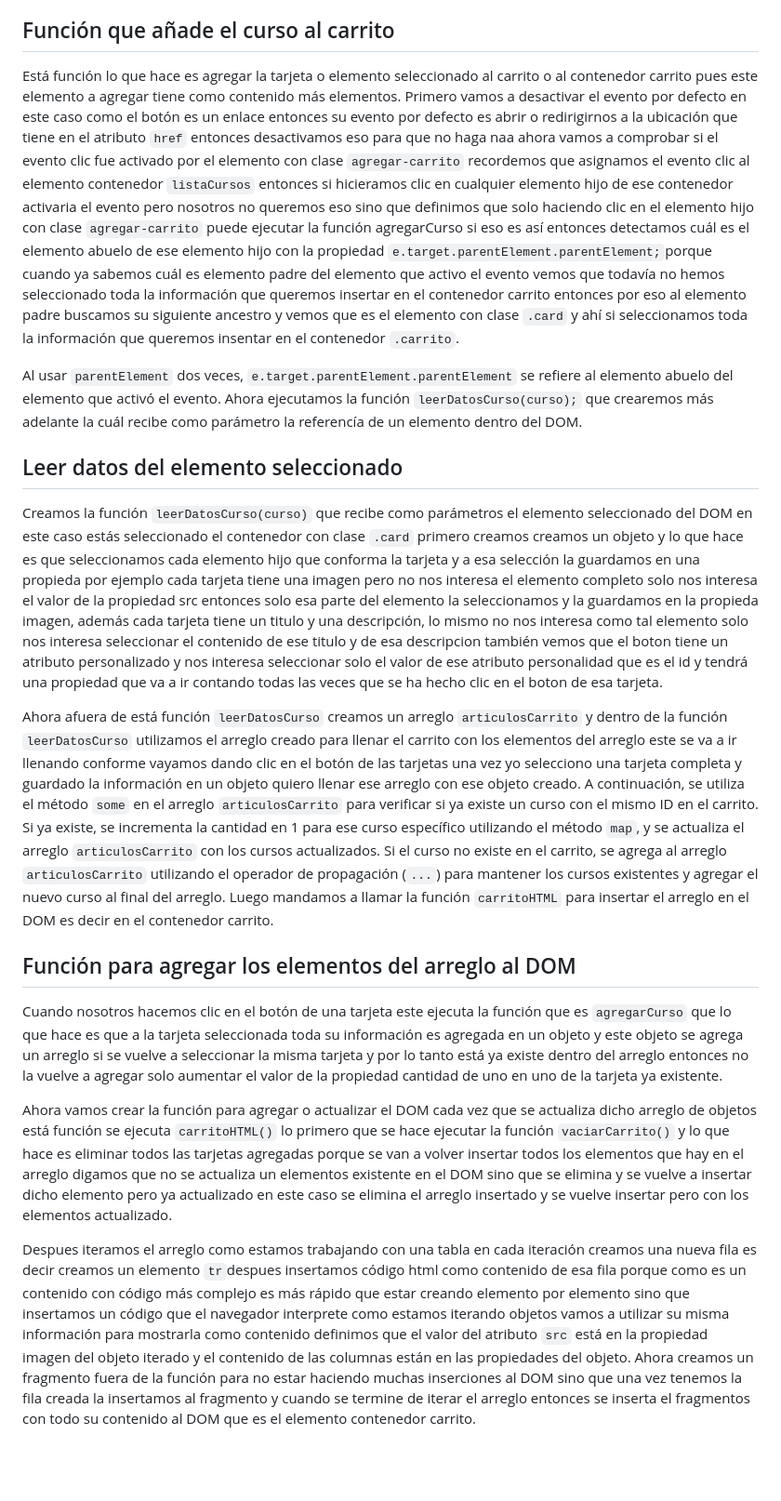
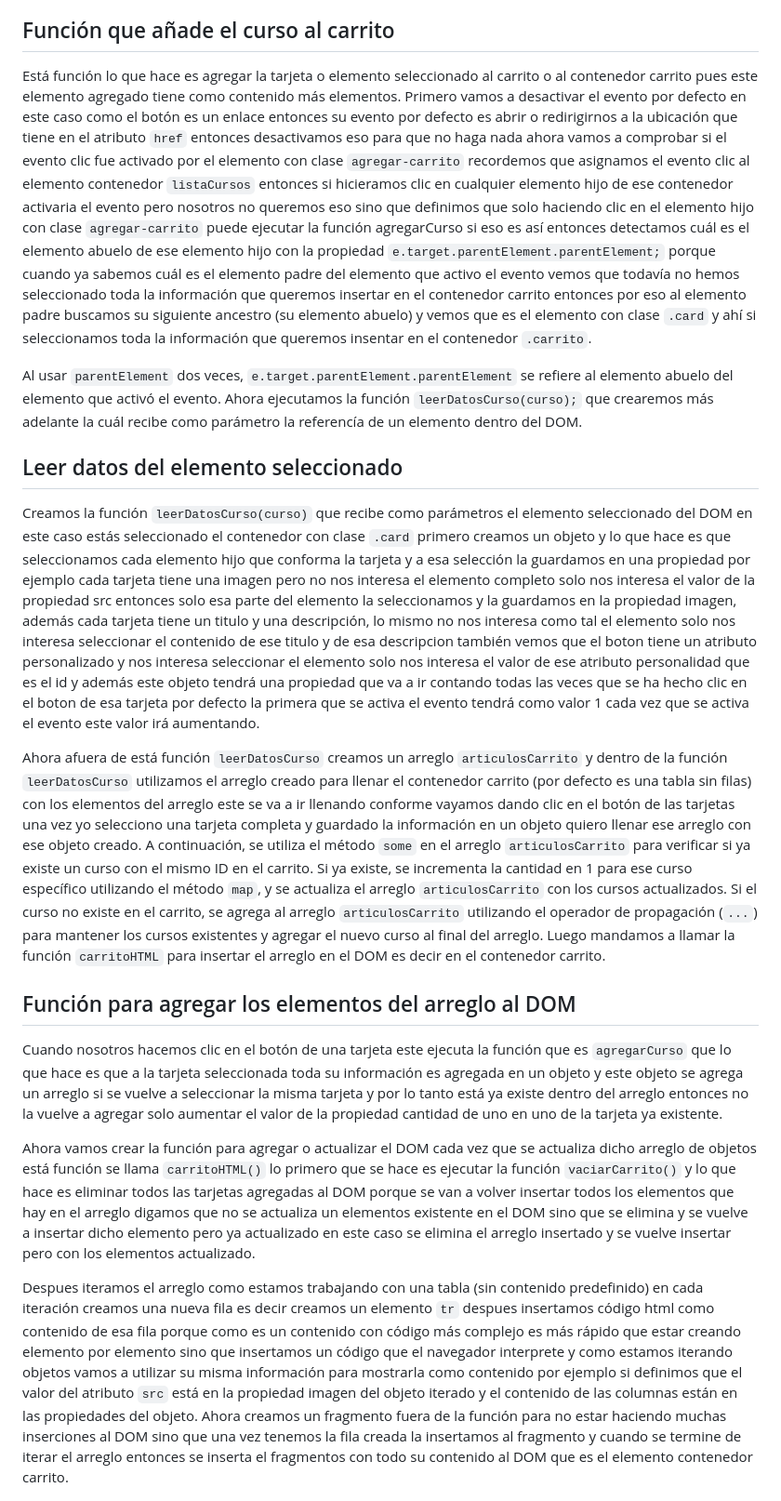
Before and after one commit to LeonelZec22/Proyectos-Javascript, a Markdown page: Carrito-compras/main.md, the part around one of its changes. Shown at 93% size. Rendered like a GitHub page; blank space fills up the shorter version.

```diff
--- a/Carrito-compras/main.md
+++ b/Carrito-compras/main.md
@@ -22,23 +22,23 @@ Establecimos que cada vez que se activara el evento clic en los elementos selecc
 
 ## Función que añade el curso al carrito
 
-Está función lo que hace es agregar la tarjeta o elemento seleccionado al carrito o al contenedor carrito pues este elemento a agregar tiene como contenido más elementos. Primero vamos a desactivar el evento por defecto en este caso como el botón es un enlace entonces su evento por defecto es abrir o redirigirnos a la ubicación que tiene en el atributo `href` entonces desactivamos eso para que no haga naa ahora vamos a comprobar si el evento clic fue activado por el elemento con clase `agregar-carrito` recordemos que asignamos el evento clic al elemento contenedor `listaCursos` entonces si hicieramos clic en cualquier elemento hijo de ese contenedor activaria el evento pero nosotros no queremos eso sino que definimos que solo haciendo clic en el elemento hijo con clase `agregar-carrito` puede ejecutar la función agregarCurso si eso es así entonces detectamos cuál es el elemento abuelo de ese elemento hijo con la propiedad  `e.target.parentElement.parentElement;`porque cuando ya sabemos cuál es elemento padre del elemento que activo el evento vemos que todavía no hemos seleccionado toda la información que queremos insertar en el contenedor carrito entonces por eso al elemento padre buscamos su siguiente ancestro y vemos que es el elemento con clase `.card` y ahí si seleccionamos toda la información que queremos insentar en el contenedor `.carrito`.
+Está función lo que hace es agregar la tarjeta o elemento seleccionado al carrito o al contenedor carrito pues este elemento agregado tiene como contenido más elementos. Primero vamos a desactivar el evento por defecto en este caso como el botón es un enlace entonces su evento por defecto es abrir o redirigirnos a la ubicación que tiene en el atributo `href` entonces desactivamos eso para que no haga nada ahora vamos a comprobar si el evento clic fue activado por el elemento con clase `agregar-carrito` recordemos que asignamos el evento clic al elemento contenedor `listaCursos` entonces si hicieramos clic en cualquier elemento hijo de ese contenedor activaria el evento pero nosotros no queremos eso sino que definimos que solo haciendo clic en el elemento hijo con clase `agregar-carrito` puede ejecutar la función agregarCurso si eso es así entonces detectamos cuál es el elemento abuelo de ese elemento hijo con la propiedad  `e.target.parentElement.parentElement;` porque cuando ya sabemos cuál es el elemento padre del elemento que activo el evento vemos que todavía no hemos seleccionado toda la información que queremos insertar en el contenedor carrito entonces por eso al elemento padre buscamos su siguiente ancestro (su elemento abuelo) y vemos que es el elemento con clase `.card` y ahí si seleccionamos toda la información que queremos insentar en el contenedor `.carrito`.
 
 Al usar `parentElement` dos veces,  `e.target.parentElement.parentElement` se refiere al elemento abuelo del elemento que activó el evento. Ahora ejecutamos la función `leerDatosCurso(curso);` que crearemos más adelante la cuál recibe como parámetro la referencía de un elemento dentro del DOM.
 
 ## Leer datos del elemento seleccionado
 
-Creamos la función `leerDatosCurso(curso)` que recibe como parámetros el elemento seleccionado del DOM en este caso estás seleccionado el contenedor con clase `.card` primero creamos creamos un objeto y lo que hace es que seleccionamos cada elemento hijo que conforma la tarjeta y a esa selección la guardamos en una propieda por ejemplo cada tarjeta tiene una imagen pero no nos interesa el elemento completo solo nos interesa el valor de la propiedad src entonces solo esa parte del elemento la seleccionamos y la guardamos en la propieda imagen, además cada tarjeta tiene un titulo y una descripción, lo mismo no nos interesa como tal elemento solo nos interesa seleccionar el contenido de ese titulo y de esa descripcion también vemos que el boton tiene un atributo personalizado y nos interesa seleccionar solo el valor de ese atributo personalidad que es el id y tendrá una propiedad que va a ir contando todas las veces que se ha hecho clic en el boton de esa tarjeta.
+Creamos la función `leerDatosCurso(curso)` que recibe como parámetros el elemento seleccionado del DOM en este caso estás seleccionado el contenedor con clase `.card` primero creamos un objeto y lo que hace es que seleccionamos cada elemento hijo que conforma la tarjeta y a esa selección la guardamos en una propiedad por ejemplo cada tarjeta tiene una imagen pero no nos interesa el elemento completo solo nos interesa el valor de la propiedad src entonces solo esa parte del elemento la seleccionamos y la guardamos en la propiedad imagen, además cada tarjeta tiene un titulo y una descripción, lo mismo no nos interesa como tal el elemento solo nos interesa seleccionar el contenido de ese titulo y de esa descripcion también vemos que el boton tiene un atributo personalizado y nos interesa seleccionar el elemento solo nos interesa el valor de ese atributo personalidad que es el id y además este objeto tendrá una propiedad que va a ir contando todas las veces que se ha hecho clic en el boton de esa tarjeta por  defecto la primera que se activa el evento tendrá como valor 1 cada vez que se activa el evento este valor irá aumentando.
 
-Ahora afuera de está función `leerDatosCurso` creamos un arreglo `articulosCarrito` y dentro de la función `leerDatosCurso` utilizamos el arreglo creado para llenar el carrito con los elementos del arreglo este se  va a ir llenando conforme vayamos dando clic en el botón de las tarjetas una vez yo selecciono una tarjeta completa y guardado la información en un objeto quiero llenar ese arreglo con ese objeto creado. A continuación, se utiliza el método `some` en el arreglo `articulosCarrito` para verificar si ya existe un curso con el mismo ID en el carrito. Si ya existe, se incrementa la cantidad en 1 para ese curso específico utilizando el método `map`, y se actualiza el arreglo `articulosCarrito` con los cursos actualizados. Si el curso no existe en el carrito, se agrega al arreglo `articulosCarrito` utilizando el operador de propagación (`...`) para mantener los cursos existentes y agregar el nuevo curso al final del arreglo. Luego mandamos a llamar la función `carritoHTML` para insertar el arreglo en el DOM es decir en el contenedor carrito.
+Ahora afuera de está función `leerDatosCurso` creamos un arreglo `articulosCarrito` y dentro de la función `leerDatosCurso` utilizamos el arreglo creado para llenar el contenedor carrito (por defecto es una tabla sin filas) con los elementos del arreglo este se va a ir llenando conforme vayamos dando clic en el botón de las tarjetas una vez yo selecciono una tarjeta completa y guardado la información en un objeto quiero llenar ese arreglo con ese objeto creado. A continuación, se utiliza el método `some` en el arreglo `articulosCarrito` para verificar si ya existe un curso con el mismo ID en el carrito. Si ya existe, se incrementa la cantidad en 1 para ese curso específico utilizando el método `map`, y se actualiza el arreglo `articulosCarrito` con los cursos actualizados. Si el curso no existe en el carrito, se agrega al arreglo `articulosCarrito` utilizando el operador de propagación (`...`) para mantener los cursos existentes y agregar el nuevo curso al final del arreglo. Luego mandamos a llamar la función `carritoHTML` para insertar el arreglo en el DOM es decir en el contenedor carrito.
 
 ## Función para agregar los elementos del arreglo al DOM
 
 Cuando nosotros hacemos clic en el botón de una tarjeta este ejecuta la función que es `agregarCurso` que lo que hace es que a la tarjeta seleccionada toda su información es agregada en un objeto y este objeto se agrega un arreglo si se vuelve a seleccionar la misma tarjeta  y por lo tanto está ya existe dentro del arreglo entonces no la vuelve a agregar solo aumentar el valor de la propiedad cantidad de uno en uno de la tarjeta ya existente.
 
-Ahora vamos crear la función para agregar o actualizar el DOM cada vez que se actualiza dicho arreglo de objetos está función se ejecuta `carritoHTML()` lo primero que se hace  ejecutar la función `vaciarCarrito()` y lo que hace es eliminar todos las tarjetas agregadas  porque se van a volver insertar todos los elementos que hay en el arreglo digamos que no se actualiza un elementos existente en el DOM sino que se elimina y se vuelve a insertar dicho elemento pero ya actualizado en este caso se elimina el arreglo insertado y se vuelve insertar pero con los elementos actualizado.
+Ahora vamos crear la función para agregar o actualizar el DOM cada vez que se actualiza dicho arreglo de objetos está función se llama `carritoHTML()` lo primero que se hace es ejecutar la función `vaciarCarrito()` y lo que hace es eliminar todos las tarjetas agregadas al DOM porque se van a volver insertar todos los elementos que hay en el arreglo digamos que no se actualiza un elementos existente en el DOM sino que se elimina y se vuelve a insertar dicho elemento pero ya actualizado en este caso se elimina el arreglo insertado y se vuelve insertar pero con los elementos actualizado.
 
-Despues iteramos el arreglo como estamos trabajando con una tabla en cada iteración creamos una nueva fila es decir creamos un elemento `tr`despues insertamos código html como contenido de esa fila porque como es un contenido con código más complejo es más rápido que estar creando elemento por elemento sino que insertamos un código que el navegador interprete como estamos iterando objetos vamos a utilizar su misma información para mostrarla como contenido definimos que el valor del atributo `src` está en la propiedad imagen del objeto iterado y el contenido de las columnas están en las propiedades del objeto. Ahora creamos un fragmento  fuera de la función para no estar haciendo muchas inserciones al DOM sino que una vez tenemos la fila creada la insertamos al fragmento y cuando se termine de iterar el arreglo entonces se inserta el fragmentos con todo su contenido al DOM que es el elemento contenedor carrito.
+Despues iteramos el arreglo como estamos trabajando con una tabla (sin contenido predefinido) en cada iteración creamos una nueva fila es decir creamos un elemento `tr` despues insertamos código html como contenido de esa fila porque como es un contenido con código más complejo es más rápido que estar creando elemento por elemento sino que insertamos un código que el navegador interprete y como estamos iterando objetos vamos a utilizar su misma información para mostrarla como contenido por ejemplo si definimos que el valor del atributo `src` está en la propiedad imagen del objeto iterado y el contenido de las columnas están en las propiedades del objeto. Ahora creamos un fragmento  fuera de la función para no estar haciendo muchas inserciones al DOM sino que una vez tenemos la fila creada la insertamos al fragmento y cuando se termine de iterar el arreglo entonces se inserta el fragmentos con todo su contenido al DOM que es el elemento contenedor carrito.
 
 ![Agrega elementos al DOM](./img/carrito.png)
 
```
Also changed, not shown: other parts of Carrito-compras/main.md (+5 -5 lines).
